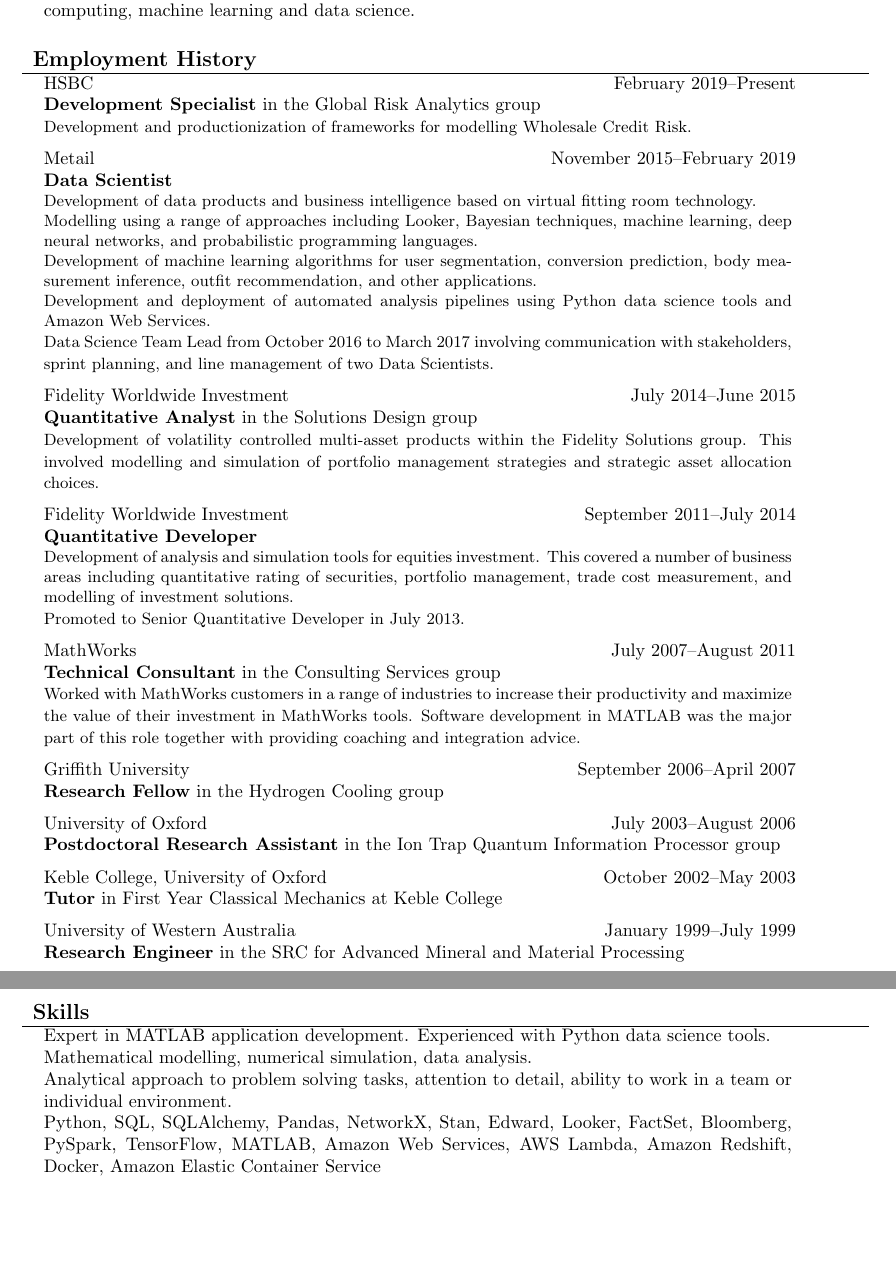
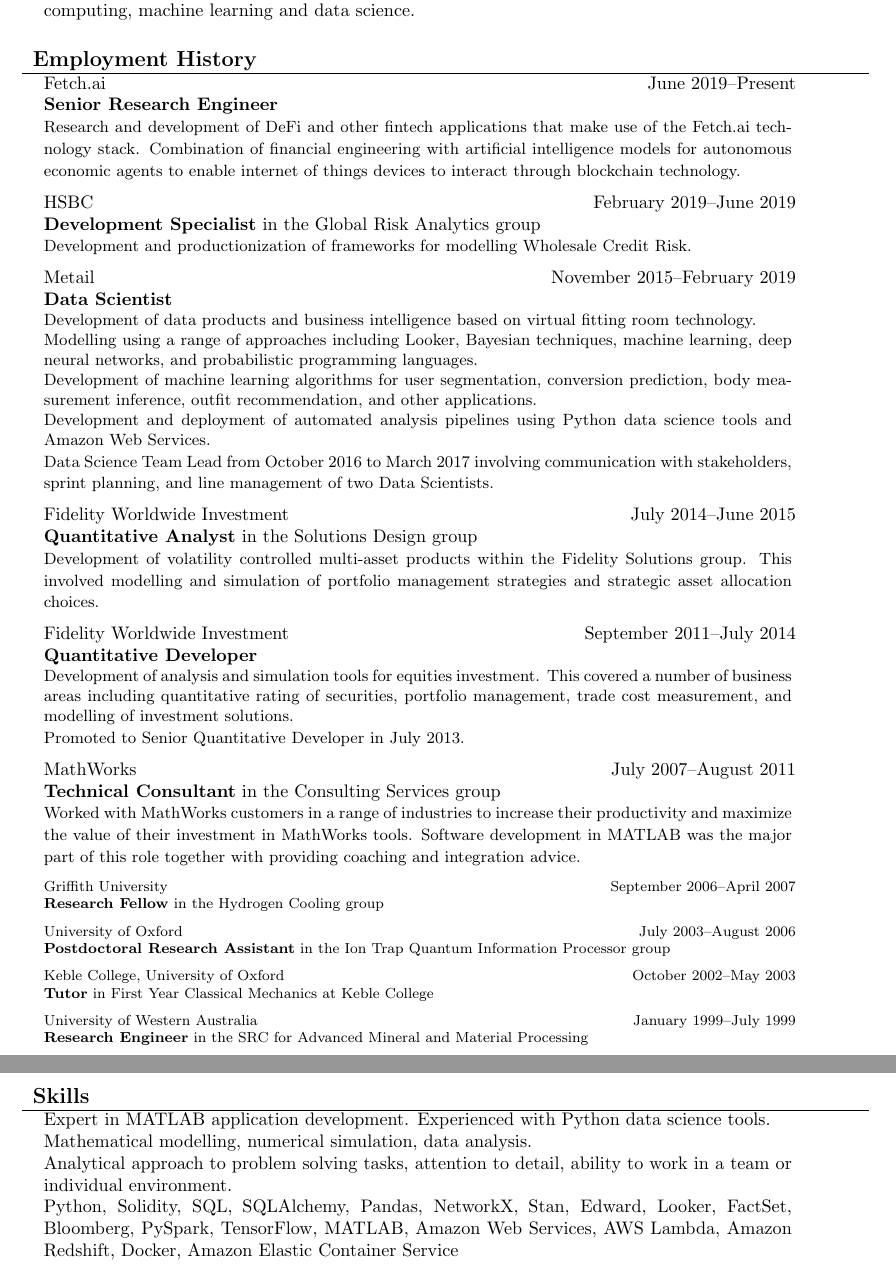
Before and after one commit to mattmcd/CV, a LaTeX CV (CV_MMcDonnell.tex): two parts of pages 1 and 2 of 2, joined at a grey line, cut so that both start at the same text, the shorter picture padded with empty space. Compiled offline with pdfLaTeX.

Commit message:
Update: Added Fetch.ai.  Resized older roles.

```diff
--- a/CV_MMcDonnell.tex
+++ b/CV_MMcDonnell.tex
@@ -11,6 +11,15 @@
 {\textbf{#3}#4
 
 {\small #6}}
+\end{tabular*}
+\vspace{2mm}
+ }
+\newcommand{\titleonlyrole}[5]{   % Small role template for older entries
+\begin{tabular*}{150mm}{l@{\extracolsep{\fill}}r}
+#5 & #1--#2 \\
+\multicolumn{2}{p{145mm}}
+{\textbf{#3}#4}
+% {\small #6}
 \end{tabular*}
 \vspace{2mm}
  }
@@ -39,7 +48,12 @@
 \begin{tabular}{p{160mm}}
   {\large \textbf{Employment History}}\\
   \hline
-  \role{February 2019}{Present}{Development Specialist}{ in the Global Risk Analytics group}{HSBC}
+  \role{June 2019}{Present}{Senior Research Engineer}{}{Fetch.ai}
+  {Research and development of DeFi and other fintech applications that make use of the Fetch.ai technology stack.
+   Combination of financial engineering with artificial intelligence models for autonomous economic agents
+   to enable internet of things devices to interact through blockchain technology.
+  }\\
+  \role{February 2019}{June 2019}{Development Specialist}{ in the Global Risk Analytics group}{HSBC}
   {Development and productionization of frameworks for modelling Wholesale Credit Risk.
   }\\
   \role{November 2015}{February 2019}{Data Scientist}{}{Metail}
@@ -81,23 +95,28 @@
     development in MATLAB was the major part of this role together with
     providing coaching and integration advice.
     } \\
-  \role{September 2006}{April 2007}{Research Fellow}{ in the Hydrogen
-  Cooling group}{Griffith University}
-    {
+{\footnotesize
+  \titleonlyrole{September 2006}{April 2007}{Research Fellow}{ in the Hydrogen
+  Cooling group}{Griffith University}}\\
+%%    {
     %Research into new methods of cooling novel atomic and molecular species
     %using ultrafast lasers.
-   }\\
-  \role{July 2003}{August 2006}{Postdoctoral Research Assistant}{ in the
-    Ion Trap Quantum Information Processor group}{University of Oxford}{
+%%   }}\\
+{\footnotesize
+  \titleonlyrole{July 2003}{August 2006}{Postdoctoral Research Assistant}{ in the
+    Ion Trap Quantum Information Processor group}{University of Oxford}}\\
+%{
 %      Research into experimental implementation of quantum computing.  This
 %      combined theoretical modelling and development of numerical simulations of
 %      the system with experimental work.
-}\\
-  \role{October 2002}{May 2003}{Tutor}{ in First Year Classical Mechanics at
-  Keble College}{Keble College, University of Oxford}{}\\
-  \role{January 1999}{July 1999}{Research Engineer}{ in the
+%}}\\
+{\footnotesize
+  \titleonlyrole{October 2002}{May 2003}{Tutor}{ in First Year Classical Mechanics at
+  Keble College}{Keble College, University of Oxford}}\\
+{\footnotesize
+  \titleonlyrole{January 1999}{July 1999}{Research Engineer}{ in the
       SRC for Advanced Mineral and Material
-      Processing}{University of Western Australia}{}\\
+      Processing}{University of Western Australia}}\\
 \end{tabular}
 \vspace{0.1in}
 \begin{tabular}{p{160mm}}
@@ -108,7 +127,7 @@
 Mathematical modelling, numerical simulation, data analysis.\\
 Analytical approach to problem solving tasks, attention to detail,
 ability to work in a team or individual environment.\\
-Python, SQL, SQLAlchemy, Pandas, NetworkX, Stan, Edward, Looker, FactSet, Bloomberg, PySpark, TensorFlow, MATLAB,
+Python, Solidity, SQL, SQLAlchemy, Pandas, NetworkX, Stan, Edward, Looker, FactSet, Bloomberg, PySpark, TensorFlow, MATLAB,
 Amazon Web Services, AWS Lambda, Amazon Redshift, Docker, Amazon Elastic Container Service\\
 % LabVIEW, Java, C++, JavaScript, C\#, Pascal, Ocaml, Erlang, Subversion, Git, Unix.\\
 \end{tabular}
```
